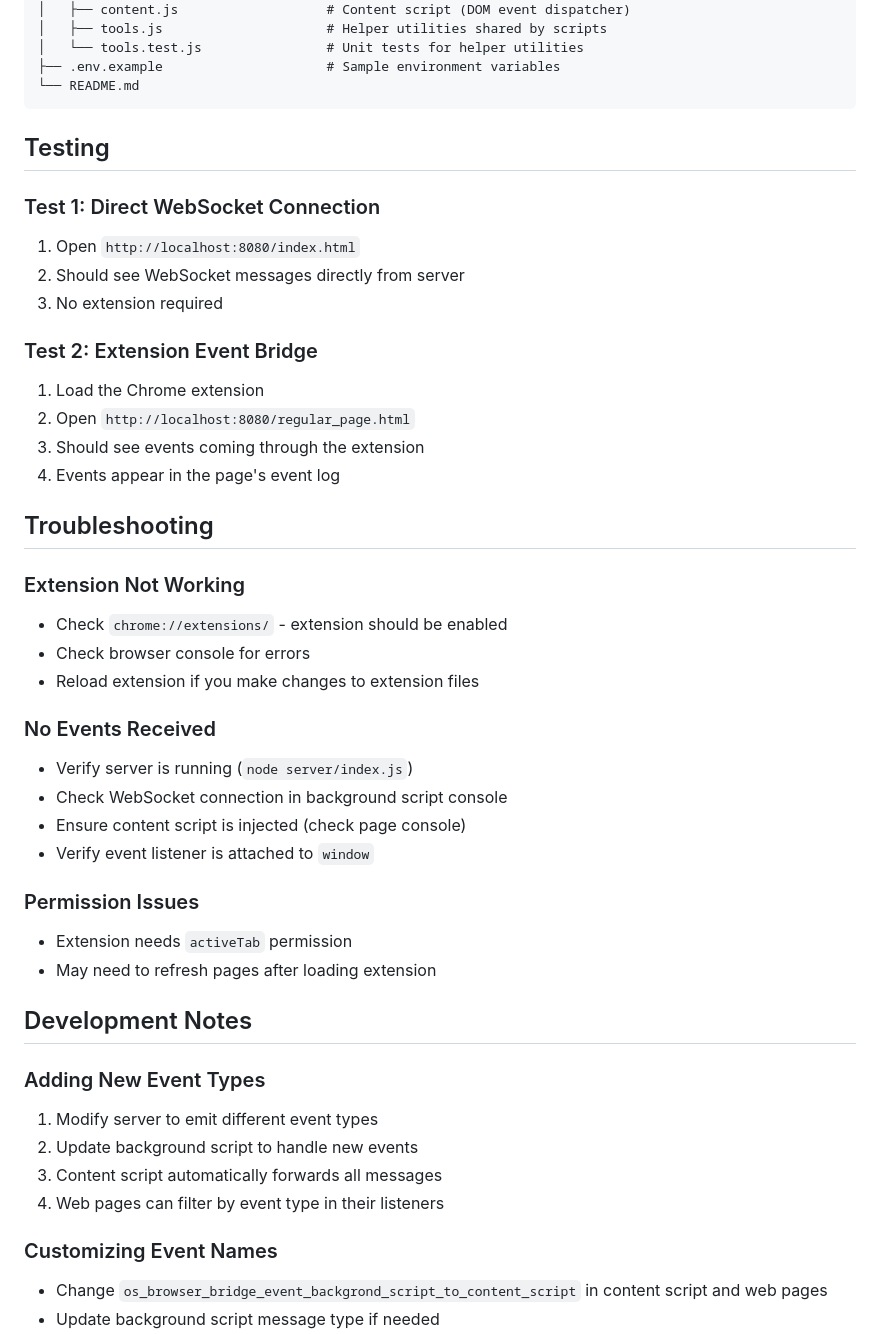
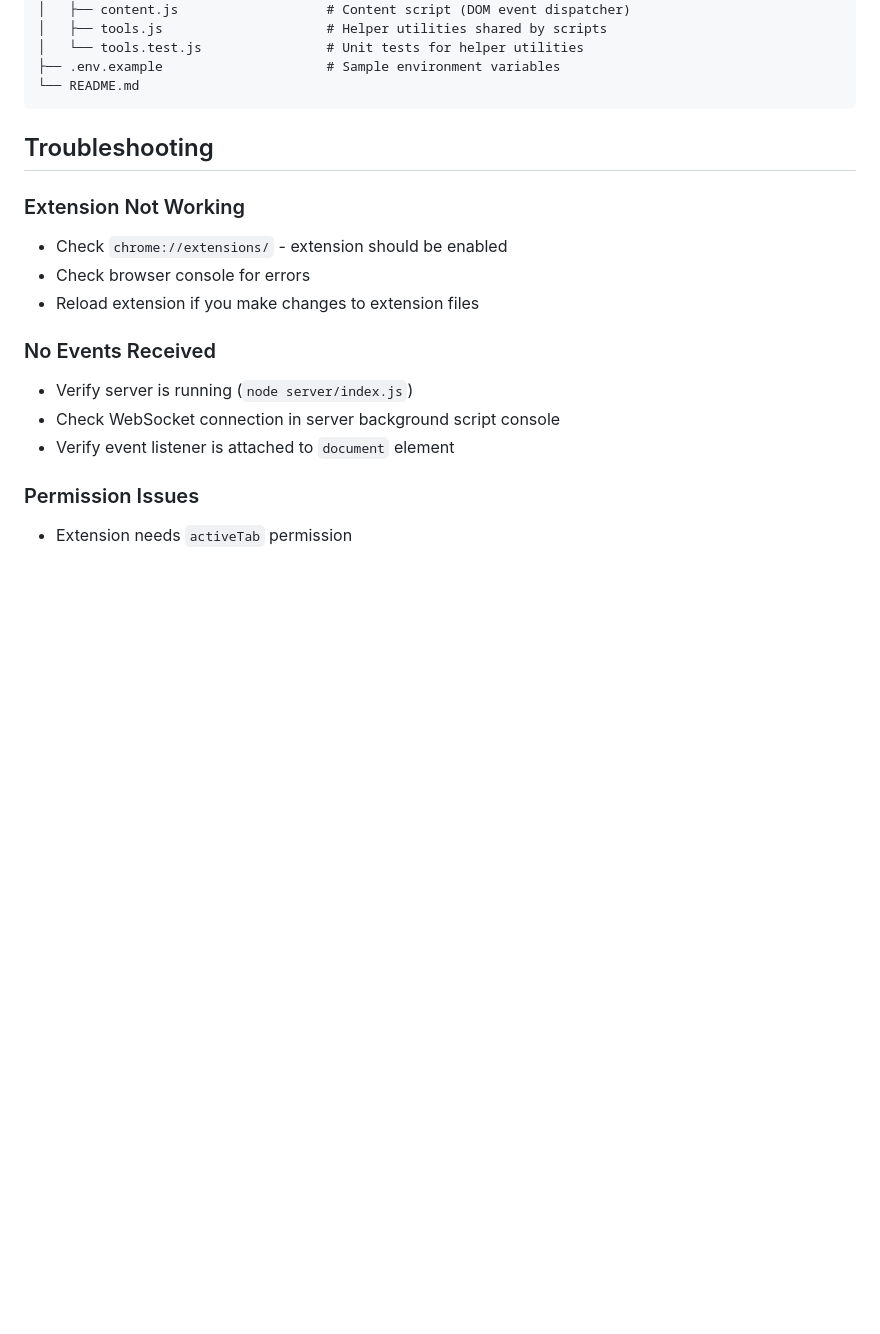
Before and after one commit to stopsopa/os-browser-bridge, a Markdown page: README.md, the part around one of its changes. GitHub-like rendering; blank space fills up the shorter version.

````diff
--- a/README.md
+++ b/README.md
@@ -95,18 +95,6 @@ We can also emmit events from the browser tab in js which can be attached to on
 └── README.md
 ```
 
-## Testing
-
-### Test 1: Direct WebSocket Connection
-1. Open `http://localhost:8080/index.html`
-2. Should see WebSocket messages directly from server
-3. No extension required
-
-### Test 2: Extension Event Bridge
-1. Load the Chrome extension
-2. Open `http://localhost:8080/regular_page.html`
-3. Should see events coming through the extension
-4. Events appear in the page's event log
 
 ## Troubleshooting
 
@@ -117,23 +105,8 @@ We can also emmit events from the browser tab in js which can be attached to on
 
 ### No Events Received
 - Verify server is running (`node server/index.js`)
-- Check WebSocket connection in background script console
-- Ensure content script is injected (check page console)
-- Verify event listener is attached to `window`
+- Check WebSocket connection in server background script console
+- Verify event listener is attached to `document` element
 
 ### Permission Issues
 - Extension needs `activeTab` permission
-- May need to refresh pages after loading extension
-
-## Development Notes
-
-### Adding New Event Types
-1. Modify server to emit different event types
-2. Update background script to handle new events
-3. Content script automatically forwards all messages
-4. Web pages can filter by event type in their listeners
-
-### Customizing Event Names
-- Change `os_browser_bridge_event_backgrond_script_to_content_script` in content script and web pages
-- Update background script message type if needed
-
````
Also changed, not shown: other parts of README.md (+4 -22 lines).
